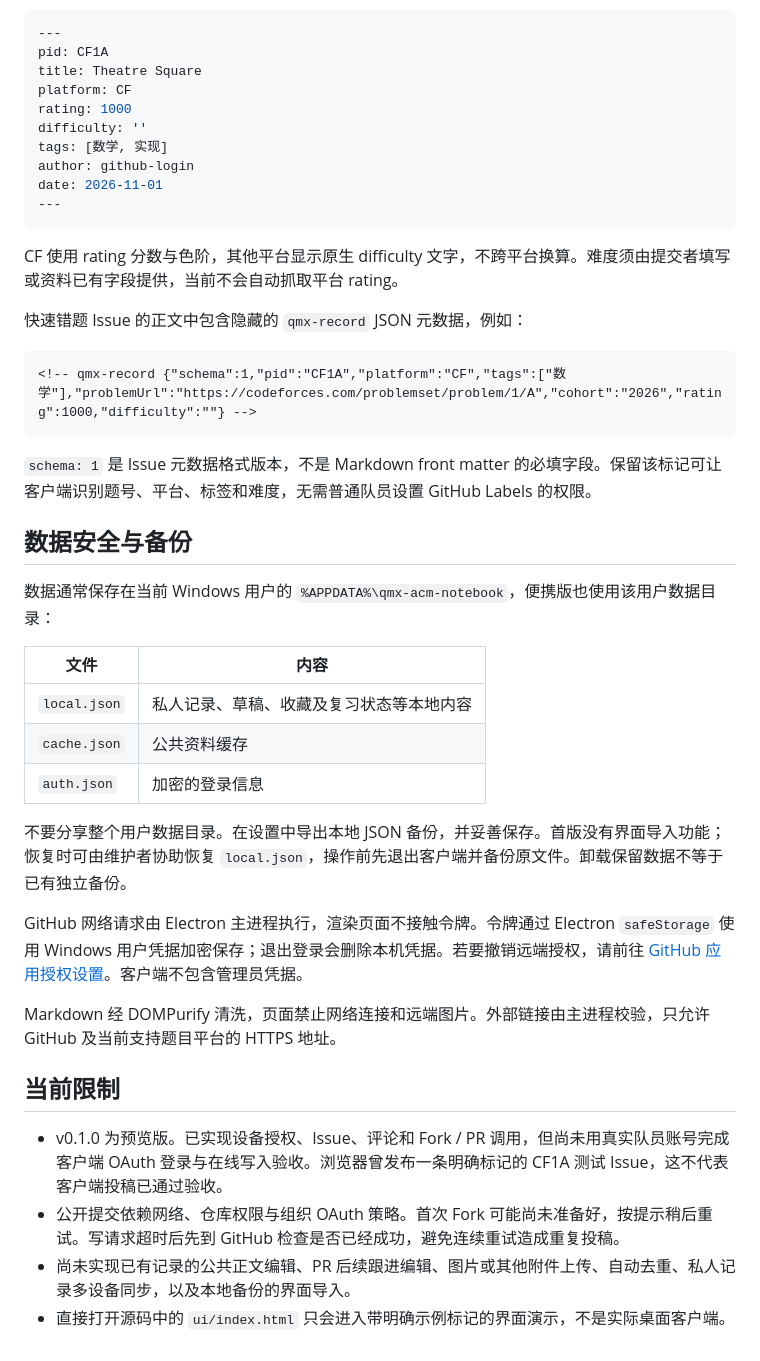
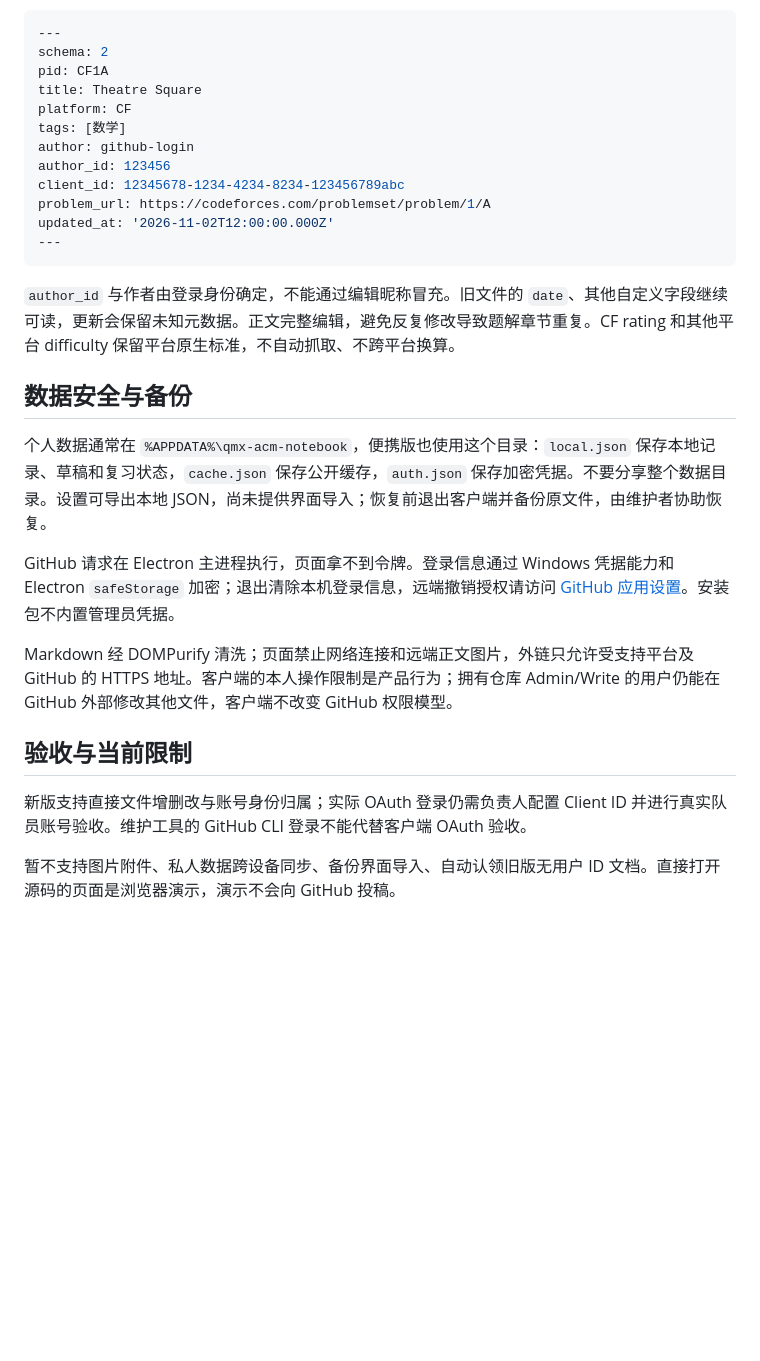
Before and after one commit to Sephuan/qmx-acm-notebook, a Markdown page: docs/USAGE.md, the part around one of its changes. GitHub-like rendering; blank space fills up the shorter version.

````diff
--- a/docs/USAGE.md
+++ b/docs/USAGE.md
@@ -37,46 +51,31 @@ OAuth 请求 `public_repo` 权限，涉及该用户有权限操作的公开仓
 
 ```yaml
 ---
+schema: 2
 pid: CF1A
 title: Theatre Square
 platform: CF
-rating: 1000
-difficulty: ''
-tags: [数学, 实现]
+tags: [数学]
 author: github-login
-date: 2026-11-01
+author_id: 123456
+client_id: 12345678-1234-4234-8234-123456789abc
+problem_url: https://codeforces.com/problemset/problem/1/A
+updated_at: '2026-11-02T12:00:00.000Z'
 ---
 ```
 
-CF 使用 rating 分数与色阶，其他平台显示原生 difficulty 文字，不跨平台换算。难度须由提交者填写或资料已有字段提供，当前不会自动抓取平台 rating。
-
-快速错题 Issue 的正文中包含隐藏的 `qmx-record` JSON 元数据，例如：
-
-```html
-<!-- qmx-record {"schema":1,"pid":"CF1A","platform":"CF","tags":["数学"],"problemUrl":"https://codeforces.com/problemset/problem/1/A","cohort":"2026","rating":1000,"difficulty":""} -->
-```
-
-`schema: 1` 是 Issue 元数据格式版本，不是 Markdown front matter 的必填字段。保留该标记可让客户端识别题号、平台、标签和难度，无需普通队员设置 GitHub Labels 的权限。
+`author_id` 与作者由登录身份确定，不能通过编辑昵称冒充。旧文件的 `date`、其他自定义字段继续可读，更新会保留未知元数据。正文完整编辑，避免反复修改导致题解章节重复。CF rating 和其他平台 difficulty 保留平台原生标准，不自动抓取、不跨平台换算。
 
 ## 数据安全与备份
 
-数据通常保存在当前 Windows 用户的 `%APPDATA%\qmx-acm-notebook`，便携版也使用该用户数据目录：
+个人数据通常在 `%APPDATA%\qmx-acm-notebook`，便携版也使用这个目录：`local.json` 保存本地记录、草稿和复习状态，`cache.json` 保存公开缓存，`auth.json` 保存加密凭据。不要分享整个数据目录。设置可导出本地 JSON，尚未提供界面导入；恢复前退出客户端并备份原文件，由维护者协助恢复。
 
-| 文件 | 内容 |
-| --- | --- |
-| `local.json` | 私人记录、草稿、收藏及复习状态等本地内容 |
-| `cache.json` | 公共资料缓存 |
-| `auth.json` | 加密的登录信息 |
+GitHub 请求在 Electron 主进程执行，页面拿不到令牌。登录信息通过 Windows 凭据能力和 Electron `safeStorage` 加密；退出清除本机登录信息，远端撤销授权请访问 [GitHub 应用设置](https://github.com/settings/applications)。安装包不内置管理员凭据。
 
-不要分享整个用户数据目录。在设置中导出本地 JSON 备份，并妥善保存。首版没有界面导入功能；恢复时可由维护者协助恢复 `local.json`，操作前先退出客户端并备份原文件。卸载保留数据不等于已有独立备份。
+Markdown 经 DOMPurify 清洗；页面禁止网络连接和远端正文图片，外链只允许受支持平台及 GitHub 的 HTTPS 地址。客户端的本人操作限制是产品行为；拥有仓库 Admin/Write 的用户仍能在 GitHub 外部修改其他文件，客户端不改变 GitHub 权限模型。
 
-GitHub 网络请求由 Electron 主进程执行，渲染页面不接触令牌。令牌通过 Electron `safeStorage` 使用 Windows 用户凭据加密保存；退出登录会删除本机凭据。若要撤销远端授权，请前往 [GitHub 应用授权设置](https://github.com/settings/applications)。客户端不包含管理员凭据。
+## 验收与当前限制
 
-Markdown 经 DOMPurify 清洗，页面禁止网络连接和远端图片。外部链接由主进程校验，只允许 GitHub 及当前支持题目平台的 HTTPS 地址。
+新版支持直接文件增删改与账号身份归属；实际 OAuth 登录仍需负责人配置 Client ID 并进行真实队员账号验收。维护工具的 GitHub CLI 登录不能代替客户端 OAuth 验收。
 
-## 当前限制
-
-- v0.1.0 为预览版。已实现设备授权、Issue、评论和 Fork / PR 调用，但尚未用真实队员账号完成客户端 OAuth 登录与在线写入验收。浏览器曾发布一条明确标记的 CF1A 测试 Issue，这不代表客户端投稿已通过验收。
-- 公开提交依赖网络、仓库权限与组织 OAuth 策略。首次 Fork 可能尚未准备好，按提示稍后重试。写请求超时后先到 GitHub 检查是否已经成功，避免连续重试造成重复投稿。
-- 尚未实现已有记录的公共正文编辑、PR 后续跟进编辑、图片或其他附件上传、自动去重、私人记录多设备同步，以及本地备份的界面导入。
-- 直接打开源码中的 `ui/index.html` 只会进入带明确示例标记的界面演示，不是实际桌面客户端。
+暂不支持图片附件、私人数据跨设备同步、备份界面导入、自动认领旧版无用户 ID 文档。直接打开源码的页面是浏览器演示，演示不会向 GitHub 投稿。
````
Also changed, not shown: other parts of docs/USAGE.md (+32 -18 lines), README.md (+4 -3 lines), docs/RELEASING.md (+3 -3 lines), screenshots/preview-cards.png, screenshots/preview-dark.png, screenshots/preview-light.png, 12 other files.
